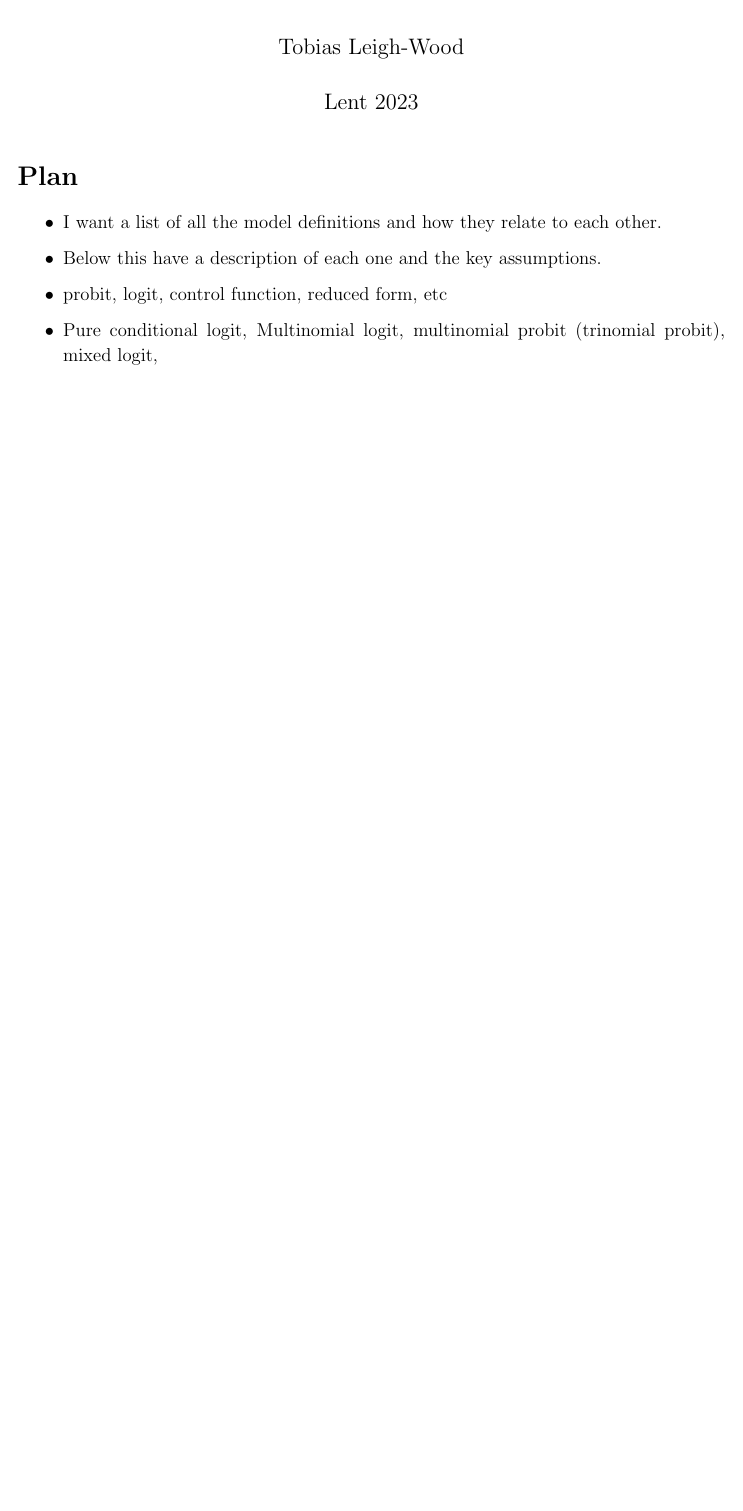
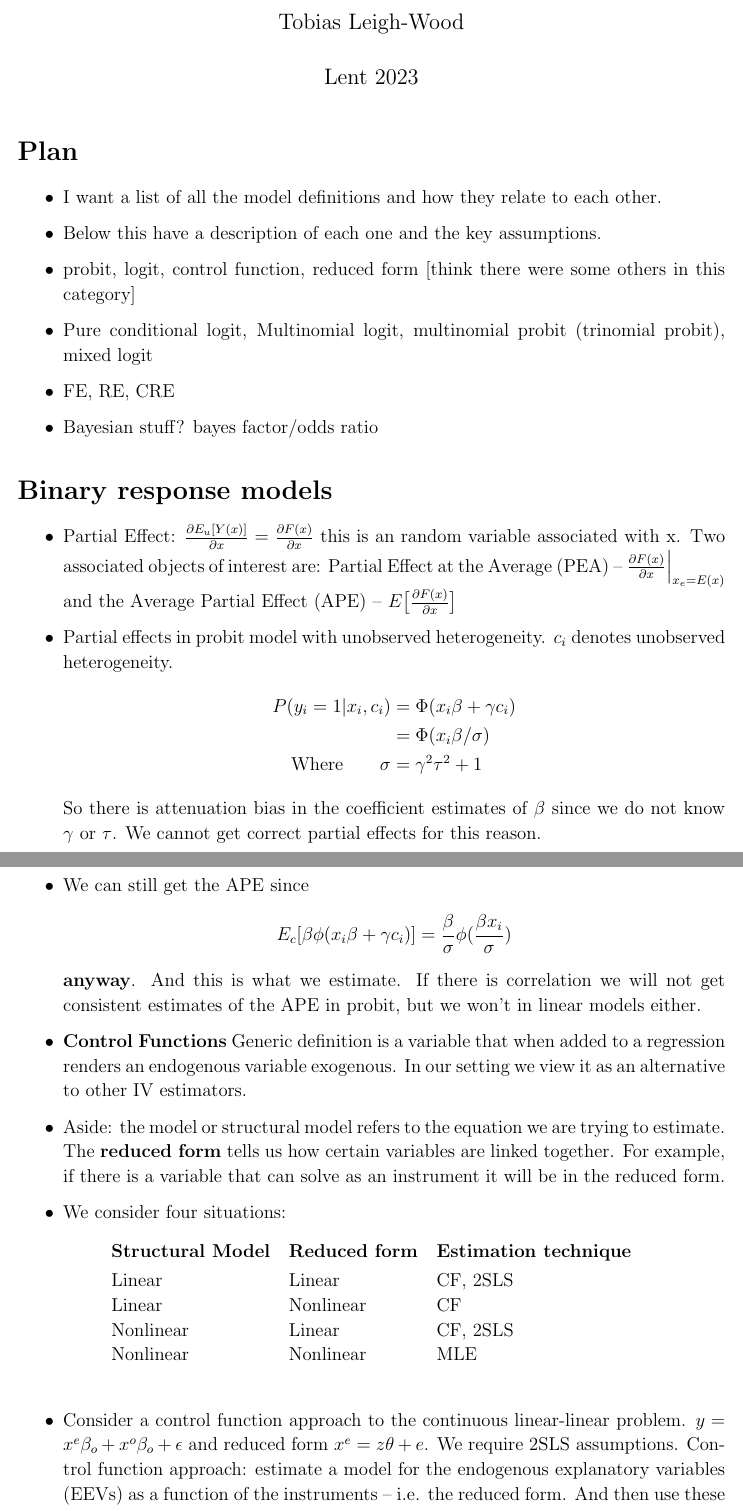
Before and after one commit to tobbobl-w/r301b-notes, a LaTeX document (Revision notes.tex): part of the page before the commit and two parts of pages 1 and 2 of 2 after it, the two joined at a grey line, cut so that both start at the same text, the shorter picture padded with empty space. Compiled offline with pdfLaTeX.

Commit message:
First bit of binary response

```diff
--- a/Revision notes.tex
+++ b/Revision notes.tex
@@ -24,8 +24,66 @@
 \end{itemize}
 
 \begin{itemize}
-    \item probit, logit, control function, reduced form, etc
-    \item Pure conditional logit, Multinomial logit, multinomial probit (trinomial probit), mixed logit,
+    \item probit, logit, control function, reduced form [think there were some others in this category]
+    \item Pure conditional logit, Multinomial logit, multinomial probit (trinomial probit), mixed logit
+    \item FE, RE, CRE
+    \item Bayesian stuff? bayes factor/odds ratio
 \end{itemize}
 
+\section*{Binary response models}
+\begin{itemize}
+    \item Partial Effect: $ \frac{\partial E_{u}[Y(x)]}{\partial x} =  \frac{\partial F(x)}{\partial x}$ this is an random variable associated with x. Two associated objects of interest are:
+          Partial Effect at the Average (PEA) -- $\frac{\partial F(x)}{\partial x}\Bigr|_{\substack{x_{e}=E(x)}}$ and
+          the Average Partial Effect (APE) -- $E\big[\frac{\partial F(x)}{\partial x}\big]$
+    \item Partial effects in probit model with unobserved heterogeneity. $c_{i}$ denotes unobserved heterogeneity.
+          \begin{align*}
+              P(y_{i} = 1 | x_{i}, c_{i})     & = \Phi(x_{i}\beta + \gamma c_{i}) \\
+                                              & = \Phi(x_{i}\beta / \sigma)       \\
+              \text{Where} \quad \quad \sigma & =\gamma^{2}\tau^{2} + 1
+          \end{align*}
+          So there is attenuation bias in the coefficient estimates of $\beta$ since we do not know $\gamma$ or $\tau$.
+          We cannot get correct partial effects for this reason.
+
+    \item We can still get the APE since
+          \begin{align*}
+              E_{c}[\beta\phi(x_{i}\beta + \gamma c_{i})] & = \frac{\beta}{\sigma}
+              \phi(\frac{\beta x_{i}}{\sigma})
+          \end{align*}
+          \textbf{anyway}. And this is what we estimate.
+          If there is correlation we will not get consistent estimates of the APE in probit, but we won't in linear models either.
+    \item \textbf{Control Functions}
+          Generic definition is a variable that when added to a regression renders an endogenous variable exogenous.
+          In our setting we view it as an alternative to other IV estimators.
+
+    \item Aside: the model or structural model refers to the equation we are trying to estimate.
+          The \textbf{reduced form} tells us how certain variables are linked together.
+          For example, if there is a variable that can solve as an instrument it will be in the reduced form.
+
+    \item We consider four situations:
+          \begin{table}[htbp]
+              \centering\begin{tabular}{ l l l }
+                  \textbf{Structural Model} & \textbf{Reduced form} & \textbf{Estimation technique} \\  [0.5ex]
+                  Linear                    & Linear                & CF, 2SLS                      \\
+                  Linear                    & Nonlinear             & CF                            \\
+                  Nonlinear                 & Linear                & CF, 2SLS                      \\
+                  Nonlinear                 & Nonlinear             & MLE
+              \end{tabular}
+
+          \end{table}
+
+    \item Consider a control function approach to the continuous linear-linear problem.
+          $y = x^{e}\beta_{o} + x^{o}\beta_{o} + \epsilon$ and reduced form $x^{e} = z \theta + e $.
+          We require 2SLS assumptions.
+          Control function approach: estimate a model for the endogenous explanatory variables (EEVs)
+          as a function of the instruments -- i.e. the reduced form.
+          And then use these residuals in the structural model.
+    \item Control function is good because it gets around the forbidden regression for linear structural model
+          vs nonlinear reduced form.
+
+
+
+
+\end{itemize}
+
+
 \end{document}
```
Also changed, not shown: Revision notes.pdf.
